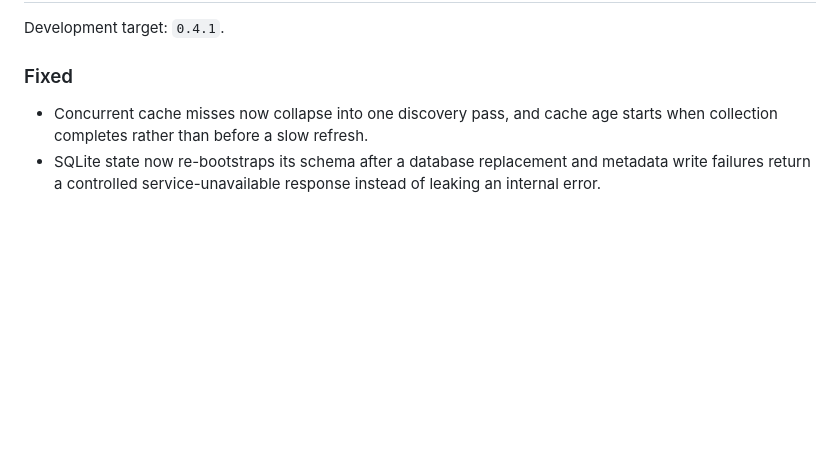
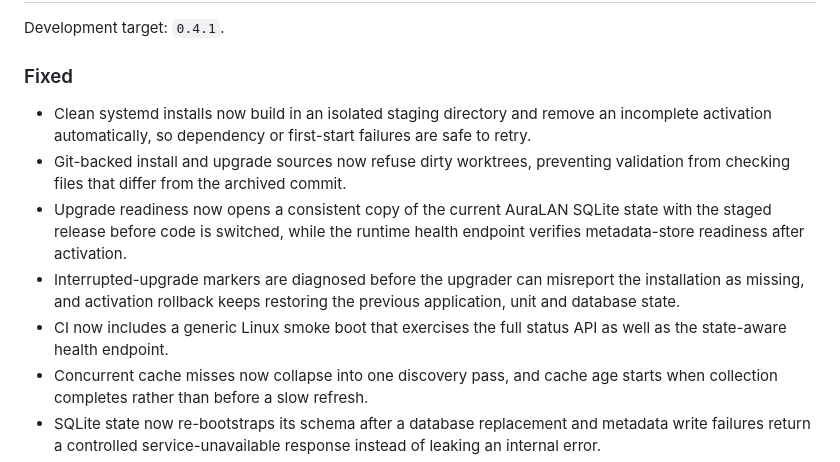
Before and after one commit to YellowNest/AuraLAN, a Markdown page: CHANGELOG.md, the part around the change. Drawn GitHub-style; blank space fills up the shorter version.

Commit message:
Document activation-readiness hardening

```diff
--- a/CHANGELOG.md
+++ b/CHANGELOG.md
@@ -10,6 +10,11 @@ Development target: `0.4.1`.
 
 ### Fixed
 
+- Clean systemd installs now build in an isolated staging directory and remove an incomplete activation automatically, so dependency or first-start failures are safe to retry.
+- Git-backed install and upgrade sources now refuse dirty worktrees, preventing validation from checking files that differ from the archived commit.
+- Upgrade readiness now opens a consistent copy of the current AuraLAN SQLite state with the staged release before code is switched, while the runtime health endpoint verifies metadata-store readiness after activation.
+- Interrupted-upgrade markers are diagnosed before the upgrader can misreport the installation as missing, and activation rollback keeps restoring the previous application, unit and database state.
+- CI now includes a generic Linux smoke boot that exercises the full status API as well as the state-aware health endpoint.
 - Concurrent cache misses now collapse into one discovery pass, and cache age starts when collection completes rather than before a slow refresh.
 - SQLite state now re-bootstraps its schema after a database replacement and metadata write failures return a controlled service-unavailable response instead of leaking an internal error.
 - NetworkManager terse output now honors escaped delimiters in connection names and SSIDs.
```
